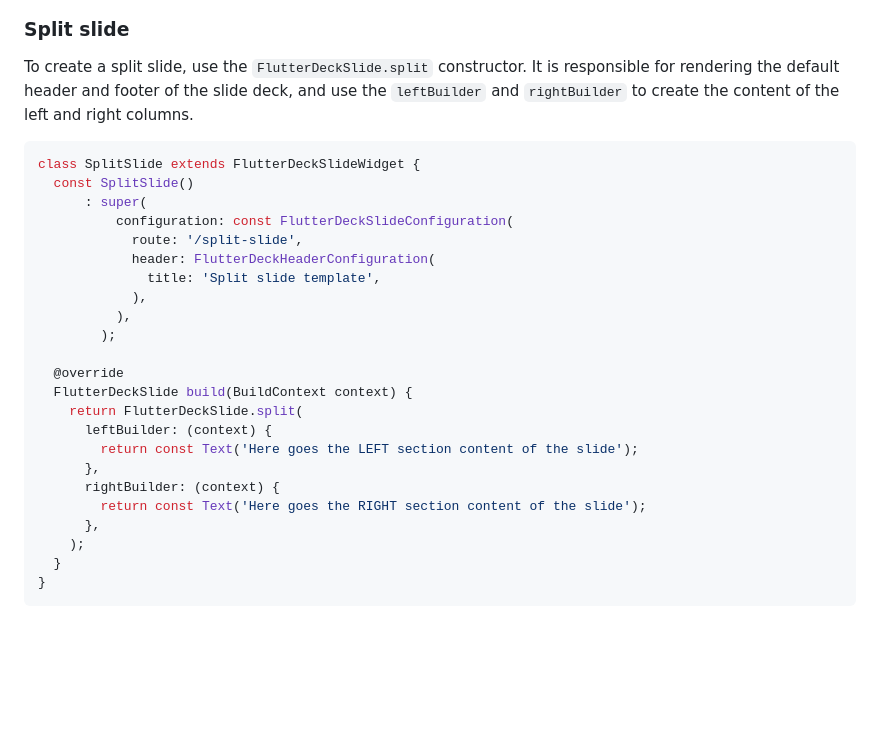
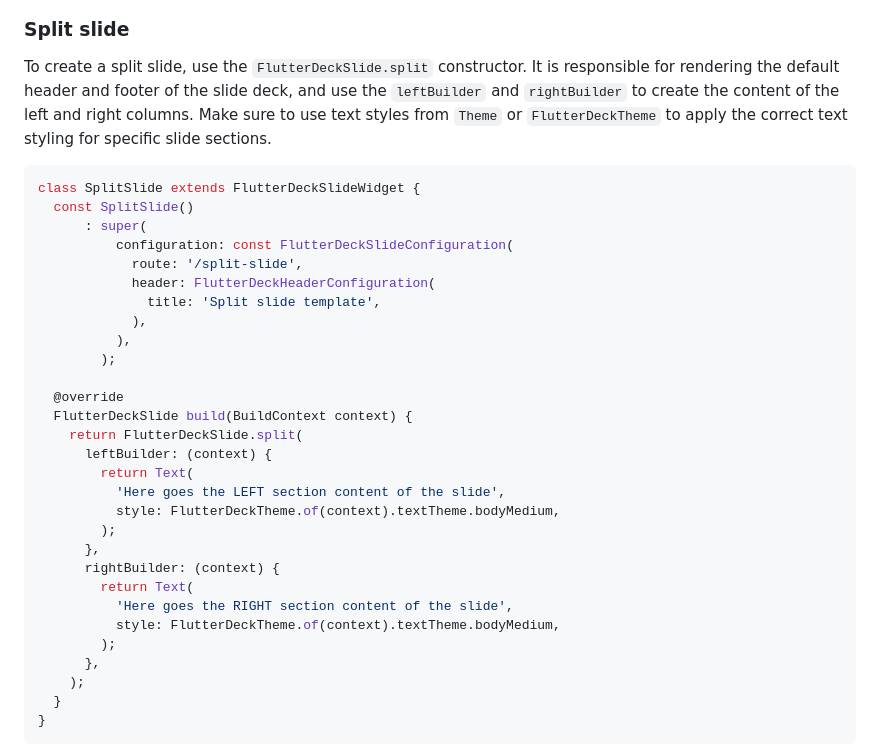
Before and after one commit to mkobuolys/flutter_deck, a Markdown page: README.md, the part around the change. Drawn GitHub-style; blank space fills up the shorter version.

Commit message:
docs: update split slide documentation

````diff
--- a/README.md
+++ b/README.md
@@ -214,7 +214,7 @@ class ImageSlide extends FlutterDeckSlideWidget {
 
 ### Split slide
 
-To create a split slide, use the `FlutterDeckSlide.split` constructor. It is responsible for rendering the default header and footer of the slide deck, and use the `leftBuilder` and `rightBuilder` to create the content of the left and right columns.
+To create a split slide, use the `FlutterDeckSlide.split` constructor. It is responsible for rendering the default header and footer of the slide deck, and use the `leftBuilder` and `rightBuilder` to create the content of the left and right columns. Make sure to use text styles from `Theme` or `FlutterDeckTheme` to apply the correct text styling for specific slide sections.
 
 ```dart
 class SplitSlide extends FlutterDeckSlideWidget {
@@ -232,10 +232,16 @@ class SplitSlide extends FlutterDeckSlideWidget {
   FlutterDeckSlide build(BuildContext context) {
     return FlutterDeckSlide.split(
       leftBuilder: (context) {
-        return const Text('Here goes the LEFT section content of the slide');
+        return Text(
+          'Here goes the LEFT section content of the slide',
+          style: FlutterDeckTheme.of(context).textTheme.bodyMedium,
+        );
       },
       rightBuilder: (context) {
-        return const Text('Here goes the RIGHT section content of the slide');
+        return Text(
+          'Here goes the RIGHT section content of the slide',
+          style: FlutterDeckTheme.of(context).textTheme.bodyMedium,
+        );
       },
     );
   }
````
Also changed, not shown: CHANGELOG.md (+4 -0 lines).
